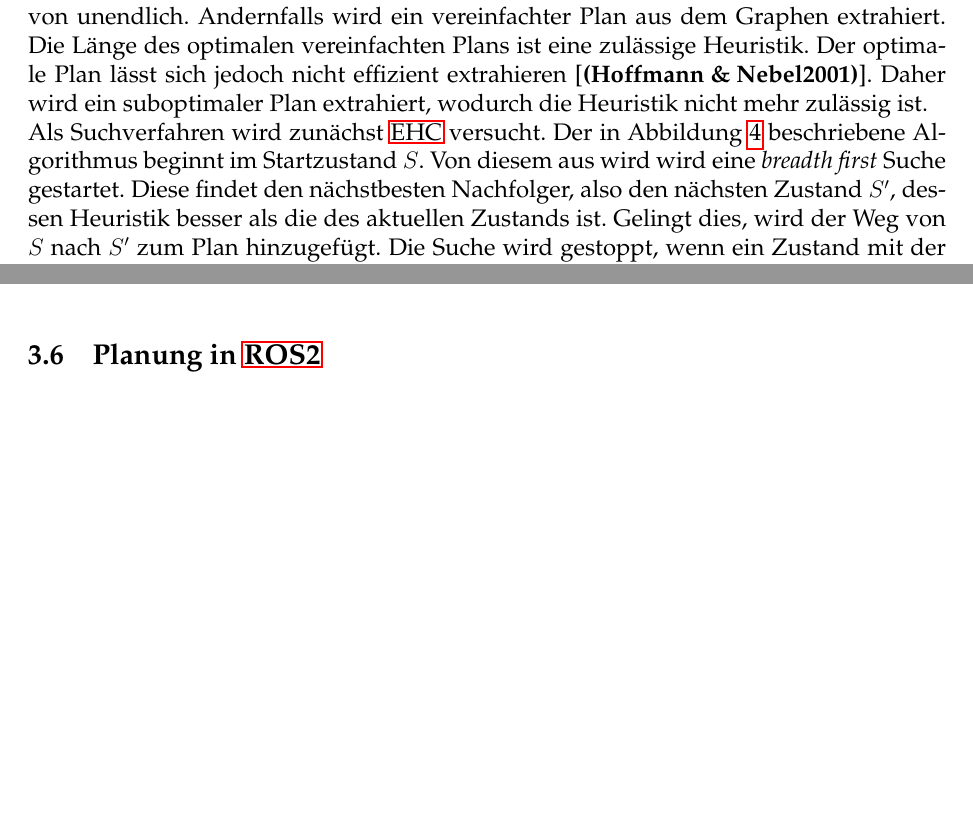
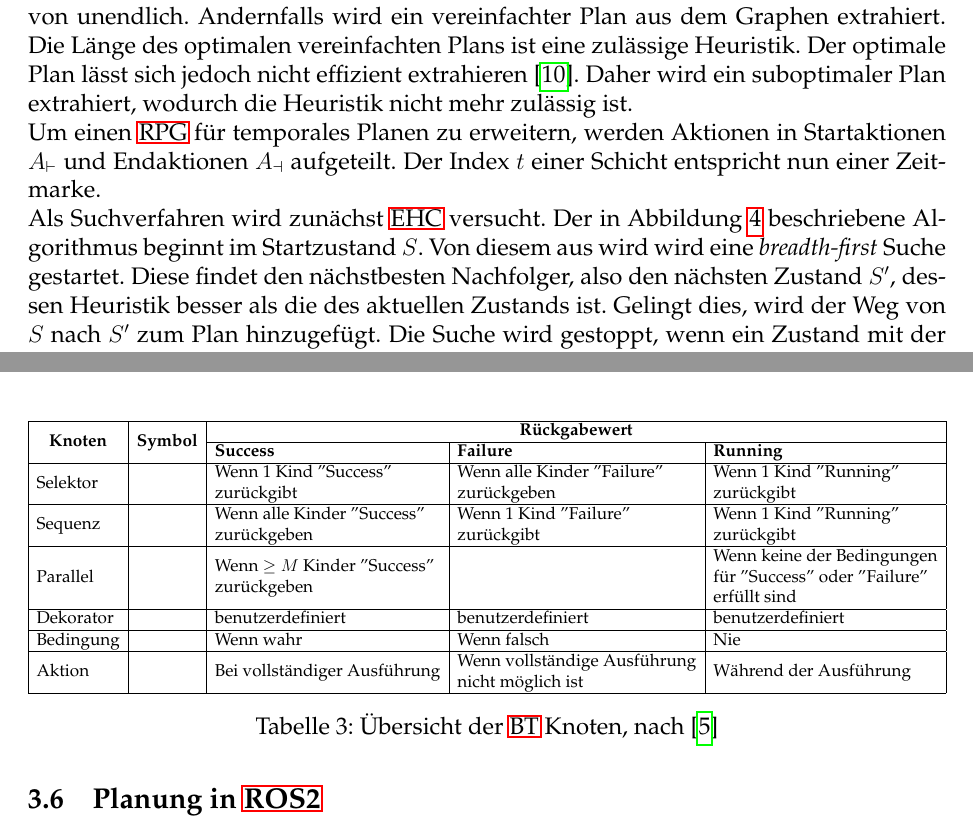
Before and after one commit to Sejadis/bachelor, a LaTeX document (main.tex, which reads config.tex, texs/004-grundlagen.tex): two parts of pages 21 and 23 of 47 before the commit and two parts of pages 22 and 25 of 47 after it, joined at a grey line, cut so that both start at the same text, the shorter picture padded with empty space. Compiled offline with pdfLaTeX.

Commit message:
fix/add images, examples

```diff
--- a/config.tex
+++ b/config.tex
@@ -19,6 +19,7 @@
 \usepackage{amsmath}
 \usepackage{tikz}
 \usetikzlibrary{positioning}
+\usepackage{multirow}
 
 %folgende Zeile auskommentieren für englische Arbeiten
 \usepackage[ngerman]{babel}
--- a/texs/004-grundlagen.tex
+++ b/texs/004-grundlagen.tex
@@ -444,8 +452,10 @@ Werden zwischen zwei Faktenschichten keine neuen Fakten hinzugefügt, können au
 Endet ein Graph auf diese Weise ist das vereinfachte Problem nicht lösbar und der Zustand erhält einen Heuristikwert von unendlich.
 Andernfalls wird ein vereinfachter Plan aus dem Graphen extrahiert.
 Die Länge des optimalen vereinfachten Plans ist eine zulässige Heuristik.
-Der optimale Plan lässt sich jedoch nicht effizient extrahieren~\cite{(Hoffmann & Nebel2001)}.
+Der optimale Plan lässt sich jedoch nicht effizient extrahieren~\cite{hoffmannnebel2001}.
 Daher wird ein suboptimaler Plan extrahiert, wodurch die Heuristik nicht mehr zulässig ist.\\
+Um einen \ac{RPG} für temporales Planen zu erweitern, werden Aktionen in Startaktionen $A_\vdash$ und Endaktionen $A_\dashv$ aufgeteilt.
+Der Index $t$ einer Schicht entspricht nun einer Zeitmarke.\\
 Als Suchverfahren wird zunächst \ac{EHC} versucht.
 Der in Abbildung~\ref{fig:ehc_algo} beschriebene Algorithmus beginnt im Startzustand $S$.
 \begin{figure}[h!]
@@ -455,6 +465,6 @@ Der in Abbildung~\ref{fig:ehc_algo} beschriebene Algorithmus beginnt im Startzus
            \label{fig:ehc_algo}
 \end{figure}
-Von diesem aus wird wird eine \emph{breadth first} Suche gestartet.
+Von diesem aus wird wird eine \emph{breadth-first} Suche gestartet.
 Diese findet den nächstbesten Nachfolger, also den nächsten Zustand $S'$, dessen Heuristik besser als die des aktuellen Zustands ist.
 Gelingt dies, wird der Weg von $S$ nach $S'$ zum Plan hinzugefügt.
 Die Suche wird gestoppt, wenn ein Zustand mit der Heuristik 0 gefunden wird.
@@ -520,6 +532,54 @@ Beispiele für Dekoratoren sind:
     \item Invertierung/Negation: der \emph{Success} und \emph{Failure} Status des Kinds wird invertiert
     \item Zeitbeschränkung: gibt das Kind den Status \emph{Running} für länger als eine benutzerdefinierter Zeitspanne $T$ zurück, wird \emph{Failure} zurückgegeben und das Kind nicht mehr ausgeführt
 \end{itemize}\cite{bt_book}
+
+\begin{table}[]
+    \resizebox{\textwidth}{!}{%
+        \begin{tabular}{|l|l|lll|}
+            \hline
+            \multicolumn{1}{|c|}{\multirow{2}{*}{\textbf{Knoten}}} &
+            \multirow{2}{*}{\textbf{Symbol}} &
+            \multicolumn{3}{c|}{\textbf{Rückgabewert}} \\ \cline{3-5}
+            \multicolumn{1}{|c|}{} &
+            &
+            \multicolumn{1}{l|}{\textbf{Success}} &
+            \multicolumn{1}{l|}{\textbf{Failure}} &
+            \textbf{Running} \\ \hline
+            Selektor &
+            &
+            \multicolumn{1}{l|}{\begin{tabular}[c]{@{}l@{}}Wenn 1 Kind ''Success'' \\ zurückgibt\end{tabular}} &
+            \multicolumn{1}{l|}{\begin{tabular}[c]{@{}l@{}}Wenn alle Kinder ''Failure''\\ zurückgeben\end{tabular}} &
+            \begin{tabular}[c]{@{}l@{}}Wenn 1 Kind ''Running''\\ zurückgibt\end{tabular} \\ \hline
+            Sequenz &
+            &
+            \multicolumn{1}{l|}{\begin{tabular}[c]{@{}l@{}}Wenn alle Kinder ''Success''\\  zurückgeben\end{tabular}} &
+            \multicolumn{1}{l|}{\begin{tabular}[c]{@{}l@{}}Wenn 1 Kind ''Failure''\\ zurückgibt\end{tabular}} &
+            \begin{tabular}[c]{@{}l@{}}Wenn 1 Kind ''Running''\\ zurückgibt\end{tabular} \\ \hline
+            Parallel &
+            &
+            \multicolumn{1}{l|}{\begin{tabular}[c]{@{}l@{}}Wenn $\geq M$ Kinder ''Success''\\  zurückgeben\end{tabular}} &
+            \multicolumn{1}{l|}{} &
+            \begin{tabular}[c]{@{}l@{}}Wenn keine der Bedingungen\\  für ''Success'' oder ''Failure'' \\ erfüllt sind\end{tabular} \\ \hline
+            Dekorator &
+            &
+            \multicolumn{1}{l|}{benutzerdefiniert} &
+            \multicolumn{1}{l|}{benutzerdefiniert} &
+            benutzerdefiniert \\ \hline
+            Bedingung &
+            &
+            \multicolumn{1}{l|}{Wenn wahr} &
+            \multicolumn{1}{l|}{Wenn falsch} &
+            Nie \\ \hline
+            Aktion &
+            &
+            \multicolumn{1}{l|}{Bei vollständiger Ausführung} &
+            \multicolumn{1}{l|}{\begin{tabular}[c]{@{}l@{}}Wenn vollständige Ausführung\\ nicht möglich ist\end{tabular}} &
+            Während der Ausführung \\ \hline
+        \end{tabular}%
+    }
+    \caption{Übersicht der \ac{BT} Knoten, nach~\cite{bt_book}}
+    \label{tab:btoverview}
+\end{table}
 - Visualisierungs bsp.\\
 \subsection{Planung in \ac{ROS2}}
 - config für andere Planer\\
```
Also changed, not shown: literatur.bib (+14 -0 lines), figs/plansys2btaction.png (added), figs/plugin_vis1.png (added), figs/plugin_vis2.png (added), figs/plugin_vis3.png (added), texs/004-grundlagen.tex (60 more changed lines).
